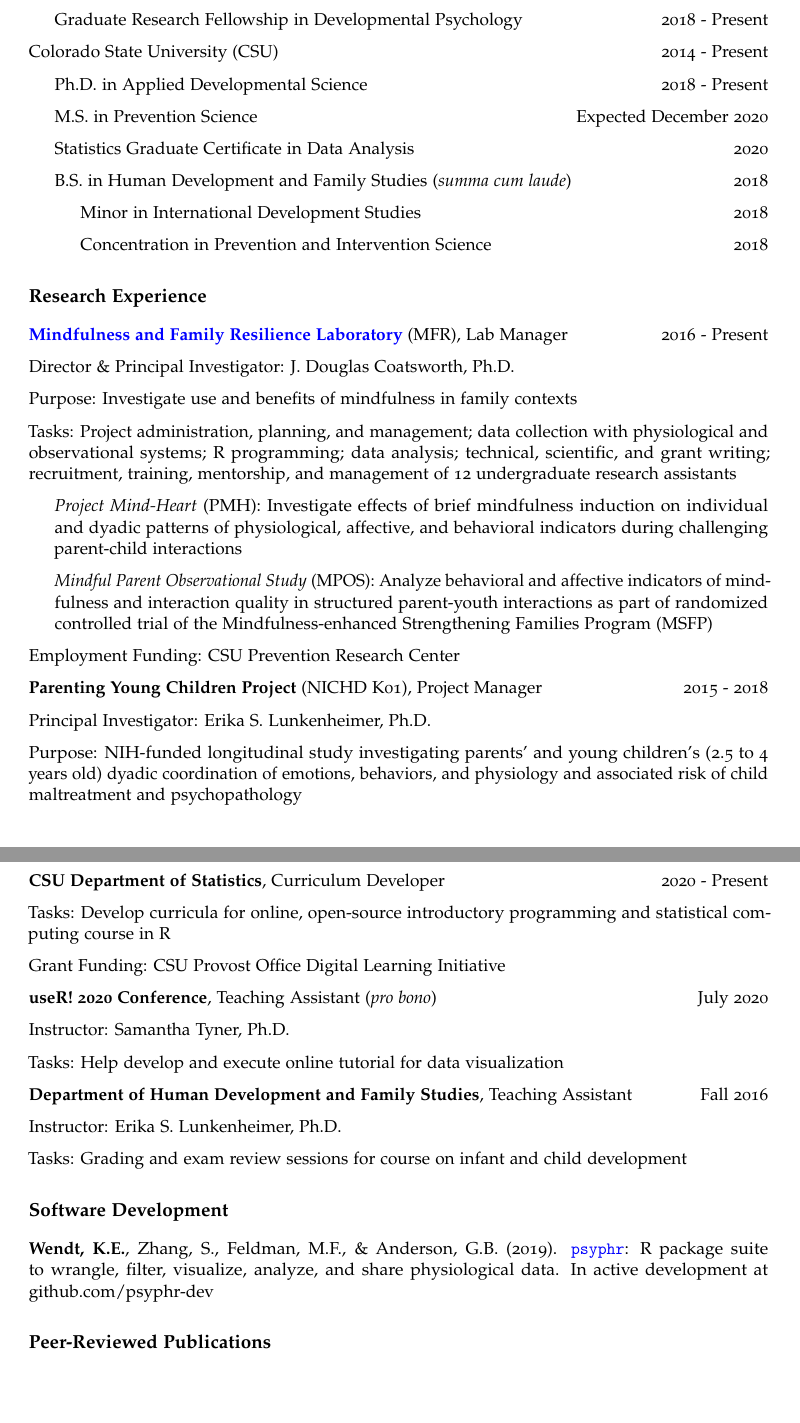
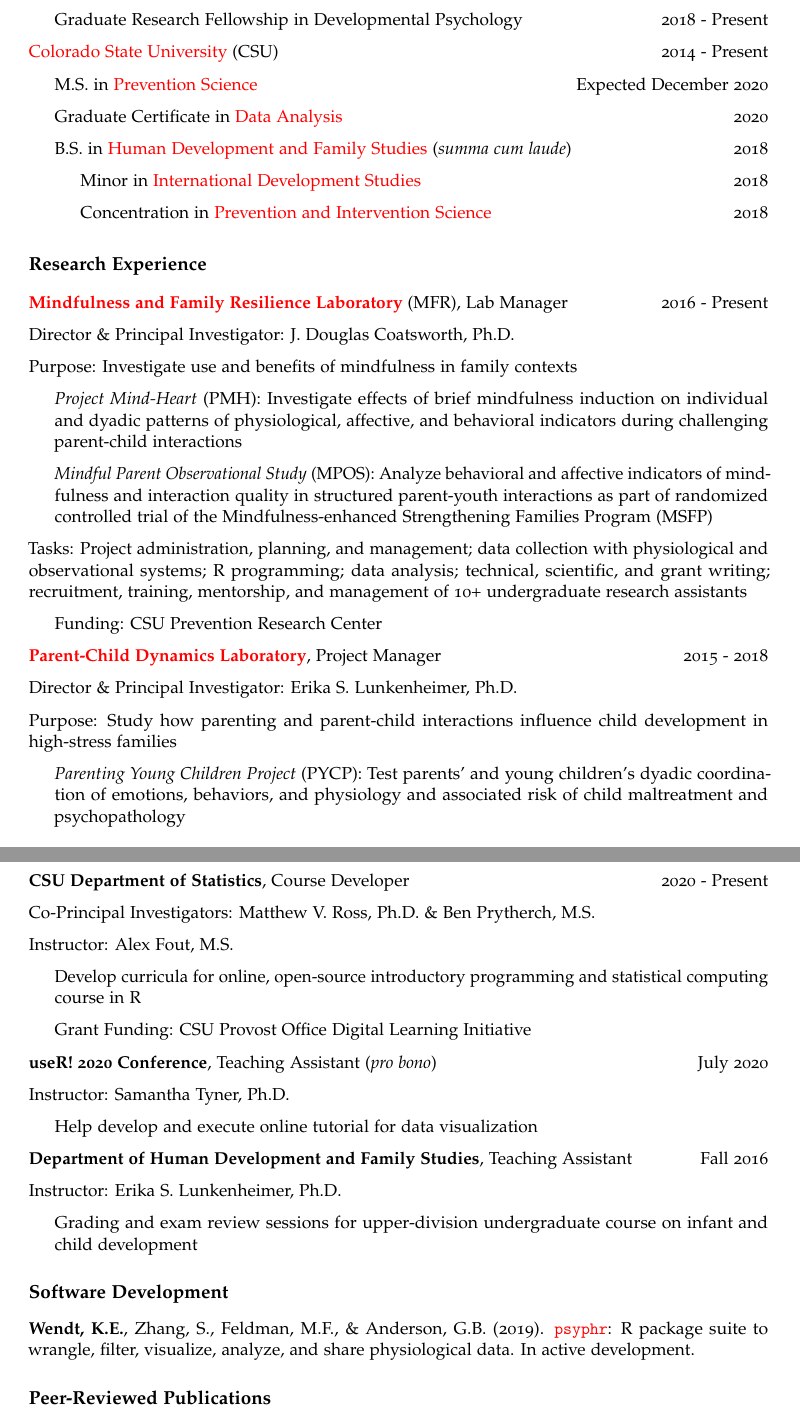
Before and after one commit to wendtke/CV, an R Markdown document (Wendt_CV.Rmd): two parts of pages 1 and 3 of 6, joined at a grey line, cut so that both start at the same text, the shorter picture padded with empty space. The pictures show the output file Wendt_CV.pdf that the author committed with the source.

Commit message:
add links; change url color

```diff
--- a/Wendt_CV.Rmd
+++ b/Wendt_CV.Rmd
@@ -21,8 +21,8 @@
 fontfamily: mathpazo
 fontfamilyoptions: sc, osf
 fontsize: 11pt
-linkcolor: blue
-urlcolor: blue
+linkcolor: red
+urlcolor: red
 ---
 
 # Education
@@ -31,19 +31,17 @@
 
 - Graduate Research Fellowship in Developmental Psychology \hfill 2018 - Present
 
-Colorado State University (CSU) \hfill 2014 - Present
+[Colorado State University](https://www.colostate.edu/) (CSU) \hfill 2014 - Present
 
-- Ph.D. in Applied Developmental Science \hfill 2018 - Present
+- M.S. in [Prevention Science](https://www.chhs.colostate.edu/hdfs/programs-and-degrees/m-s-in-human-development-and-family-studies/prevention-science-specialization/) \hfill Expected December 2020
 
-- M.S. in Prevention Science \hfill Expected December 2020
+- Graduate Certificate in [Data Analysis](https://statistics.colostate.edu/graduate-certificate-in-data-analysis/#:~:text=The%20Graduate%20Certificate%20in%20Data,will%20strengthen%20their%20statistical%20skills.) \hfill 2020
 
-- Statistics Graduate Certificate in Data Analysis \hfill 2020
+- B.S. in [Human Development and Family Studies](https://www.chhs.colostate.edu/hdfs/programs-and-degrees/b-s-in-human-development-and-family-studies/) (*summa cum laude*) \hfill 2018
 
-- B.S. in Human Development and Family Studies (*summa cum laude*) \hfill 2018
+  - Minor in [International Development Studies](https://international.colostate.edu/global-engagement/international-development-studies/) \hfill 2018
 
-  - Minor in International Development Studies \hfill 2018
-
-  - Concentration in Prevention and Intervention Science \hfill 2018
+  - Concentration in [Prevention and Intervention Science](https://catalog.colostate.edu/general-catalog/colleges/health-human-sciences/human-development-family-studies/human-development-family-studies-major-prevention-intervention-sciences-concentration/) \hfill 2018
 
 # Research Experience
 
@@ -53,20 +51,18 @@
 
 Purpose: Investigate use and benefits of mindfulness in family contexts
 
-Tasks: Project administration, planning, and management; data collection with physiological and observational systems; R programming; data analysis; technical, scientific, and grant writing; recruitment, training, mentorship, and management of 12 undergraduate research assistants
-
 - *Project Mind-Heart* (PMH): Investigate effects of brief mindfulness induction on individual and dyadic patterns of physiological, affective, and behavioral indicators during challenging parent-child interactions
 
 - *Mindful Parent Observational Study* (MPOS): Analyze behavioral and affective indicators of mindfulness and interaction quality in structured parent-youth interactions as part of randomized controlled trial of the Mindfulness-enhanced Strengthening Families Program (MSFP)
 
-Employment Funding: CSU Prevention Research Center
+Tasks: Project administration, planning, and management; data collection with physiological and observational systems; R programming; data analysis; technical, scientific, and grant writing; recruitment, training, mentorship, and management of 10+ undergraduate research assistants
 
-**Parenting Young Children Project** (NICHD K01), Project Manager \hfill 2015 - 2018
+- Funding: CSU Prevention Research Center
 
-Principal Investigator: Erika S. Lunkenheimer, Ph.D.
+**[Parent-Child Dynamics Laboratory](https://pcd.la.psu.edu/)**, Project Manager \hfill 2015 - 2018
 
-Purpose: NIH-funded longitudinal study investigating parents’ and young children’s (2.5 to 4 years old) dyadic coordination of emotions, behaviors, and physiology and associated risk of child maltreatment and psychopathology
+Director & Principal Investigator: Erika S. Lunkenheimer, Ph.D.
 
-Tasks: Project management, grant administration, participant recruitment and retention, technical and scientific writing, and data collection, management, and processing with physiological and observational systems
+Purpose: Study how parenting and parent-child interactions influence child development in high-stress families
 
-Grant Funding: Eunice Kennedy Shriver National Institute of Child Health and Development Career Development Award (K01) to PI Lunkenheimer
+- *Parenting Young Children Project* (PYCP): Test parents’ and young children’s dyadic coordination of emotions, behaviors, and physiology and associated risk of child maltreatment and psychopathology
@@ -115,25 +115,29 @@
 
-**CSU Department of Statistics**, Curriculum Developer \hfill 2020 - Present
+**CSU Department of Statistics**, Course Developer \hfill 2020 - Present
 
-Tasks: Develop curricula for online, open-source introductory programming and statistical computing course in R
+Co-Principal Investigators: Matthew V. Ross, Ph.D. & Ben Prytherch, M.S.
 
-Grant Funding: CSU Provost Office Digital Learning Initiative
+Instructor: Alex Fout, M.S.
+
+- Develop curricula for online, open-source introductory programming and statistical computing course in R
+
+- Grant Funding: CSU Provost Office Digital Learning Initiative
 
 **useR! 2020 Conference**, Teaching Assistant (*pro bono*) \hfill July 2020
 
 Instructor: Samantha Tyner, Ph.D.
 
-Tasks: Help develop and execute online tutorial for data visualization
+- Help develop and execute online tutorial for data visualization
 
 **Department of Human Development and Family Studies**, Teaching Assistant \hfill  Fall 2016
 
 Instructor: Erika S. Lunkenheimer, Ph.D.
 
-Tasks: Grading and exam review sessions for course on infant and child development
+- Grading and exam review sessions for upper-division undergraduate course on infant and child development
 
 # Software Development
 
-**Wendt, K.E.**, Zhang, S., Feldman, M.F., & Anderson, G.B. (2019). [`psyphr`](https://github.com/psyphr-dev): R package suite to wrangle, filter, visualize, analyze, and share physiological data. In active development at github.com/psyphr-dev
+**Wendt, K.E.**, Zhang, S., Feldman, M.F., & Anderson, G.B. (2019). [`psyphr`](https://github.com/psyphr-dev): R package suite to wrangle, filter, visualize, analyze, and share physiological data. In active development.
 
 # Peer-Reviewed Publications
 
```
Also changed, not shown: Wendt_CV.pdf, Wendt_CV.Rmd (18 more changed lines).
